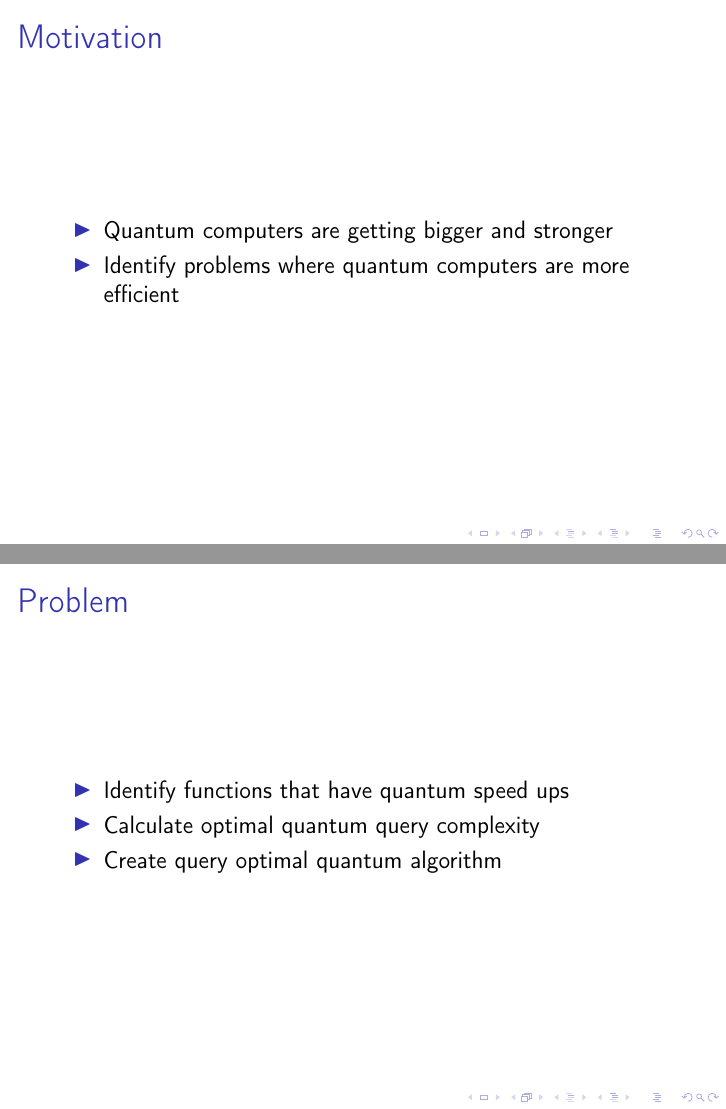
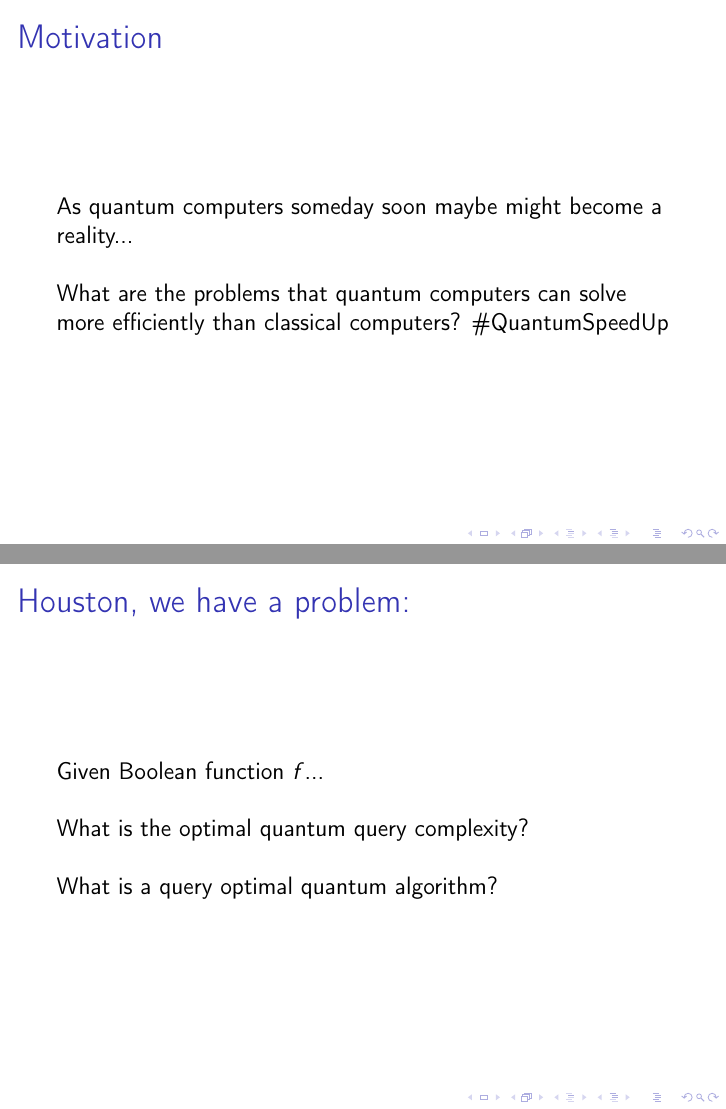
Before and after one commit to rtealw/Optimal-Quantum-Algorithms, LaTeX slides (paper/talk.tex): pages 3 and 4 of 23 before the commit and pages 3 and 4 of 25 after it, joined at a grey line. Compiled offline with pdfLaTeX.

Commit message:
Updates from Overleaf

```diff
--- a/paper/talk.tex
+++ b/paper/talk.tex
@@ -36,7 +36,7 @@
 \title{Semidefinite Programming and Quantum Algorithms}
 \author{Michael Czekanski \& R. Teal Witter}
 \institute{Middlebury College}
-\date{November 5, 2019}
+\date{December 3, 2019}
 
 \newcommand{\todo}[1]{{\color{red}{[{\bf TODO:} #1]}}}
 
@@ -52,28 +52,29 @@
 
 \section{Introduction}
 \begin{frame}{Motivation}
-    \begin{itemize}
-        \item Quantum computers are getting bigger and stronger
-        \item Identify problems where quantum computers are
-        more efficient
-    \end{itemize}
+As quantum computers someday soon maybe might become a reality...
+\newline
+\newline
+What are the problems that quantum computers
+can solve more efficiently
+than classical computers? \#QuantumSpeedUp
+
 \end{frame}
 
-\begin{frame}{Problem}
-    \begin{itemize}
-        \item Identify functions that have quantum speed ups
-        \item Calculate optimal quantum query complexity
-        \item Create query optimal quantum algorithm
-    \end{itemize}
+\begin{frame}{Houston, we have a problem:}
+Given Boolean function $f$...
+\newline
+\newline
+What is the optimal quantum query complexity?
+\newline
+\newline
+What is a query optimal quantum algorithm?
 \end{frame}
-
-
-
 
 \section{Background}
 \begin{frame}{Query Complexity}
 Given bitstring $x$ and function $f$,
-how many bits of $x$ do I need to know $f(x)$ in the worst case?
+how many bits of $x$ to determine $f(x)$ in the worst case?
 \only<2-3>
 {
 \begin{align}
```
Also changed, not shown: paper/talk.tex (33 more changed lines).
